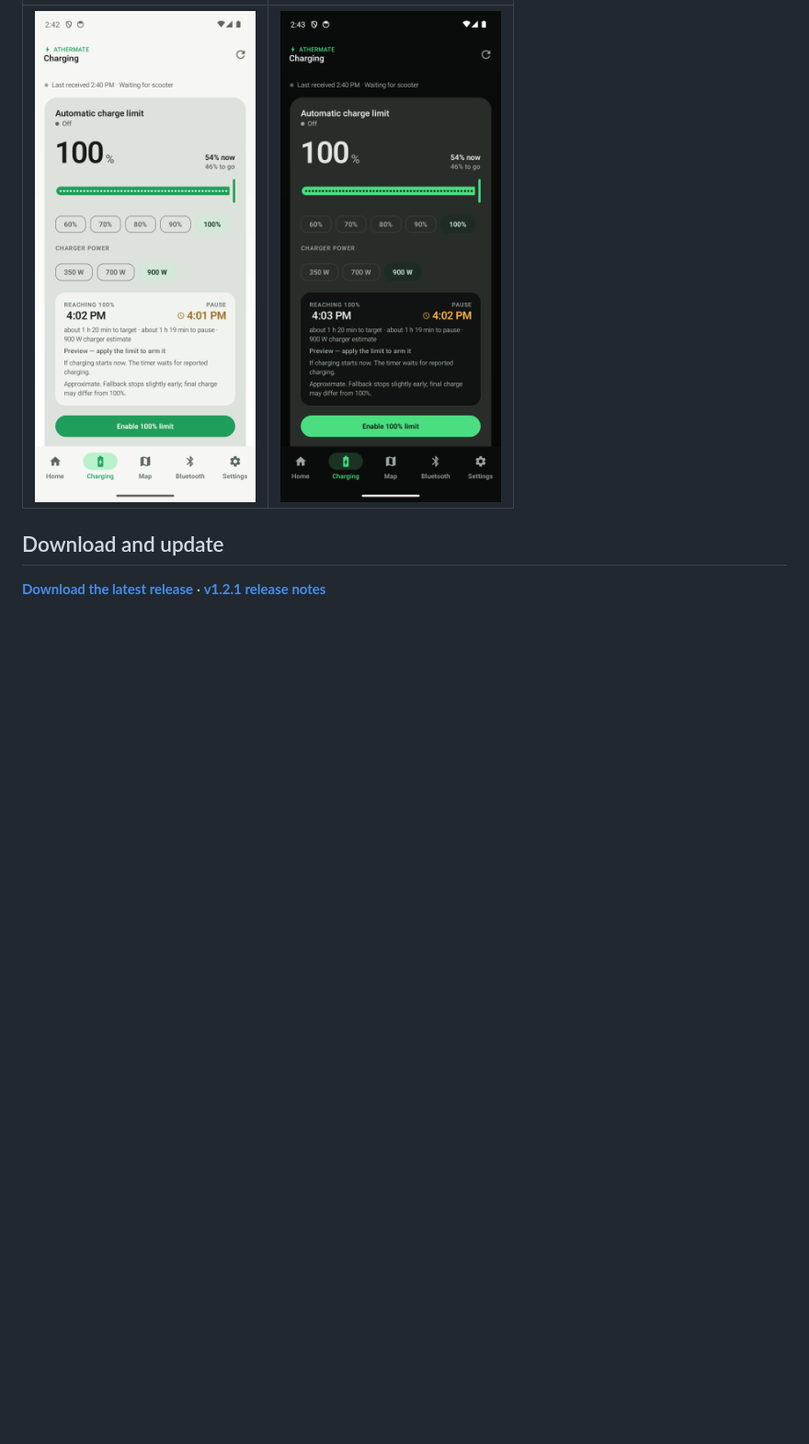
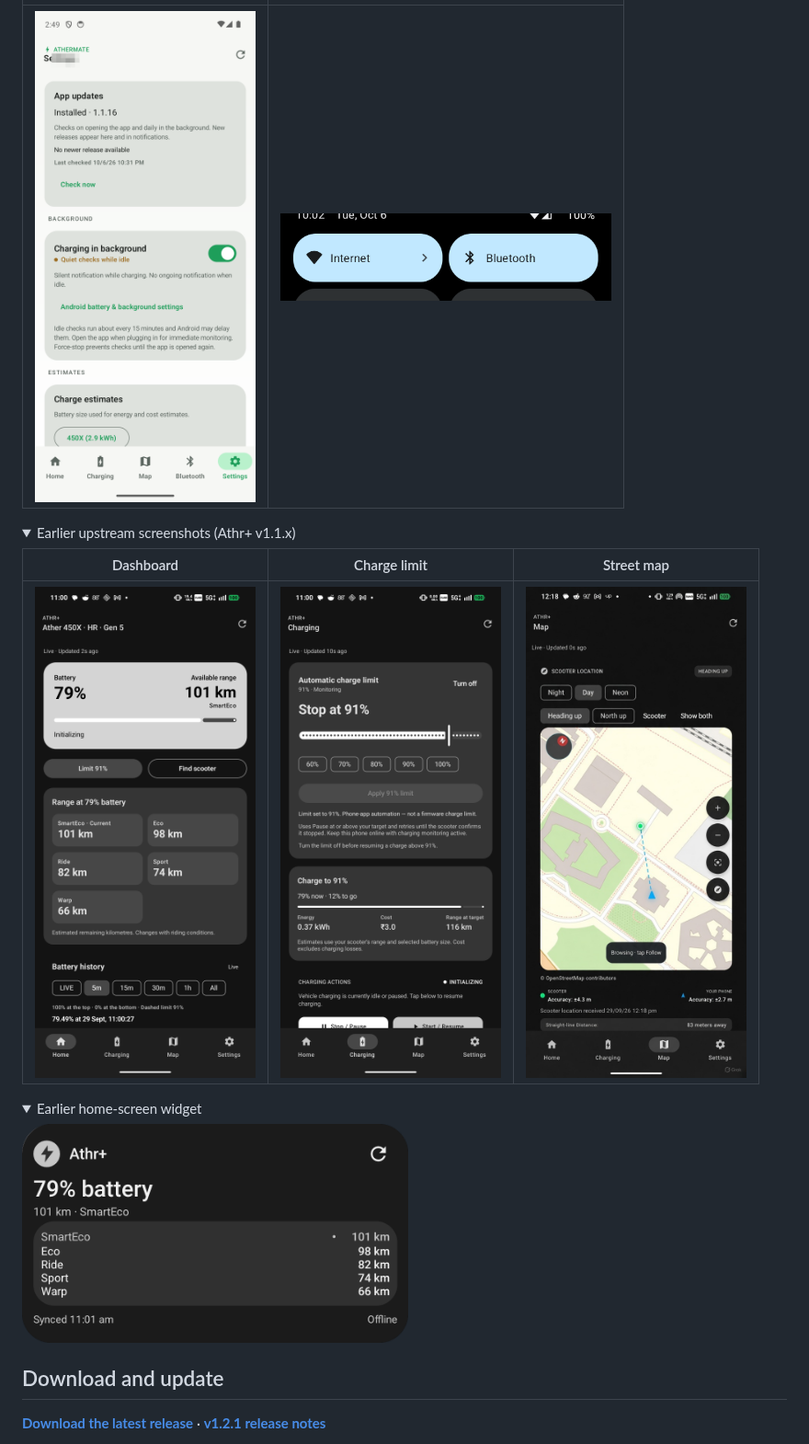
Before and after one commit to PaswanRaunak/athermate, a Markdown page: README.md, the part around one of its changes. Shown at 92% size. Rendered like a GitHub page; pictures changed too: docs/assets/fork/notification_charging.png (added), docs/assets/fork/settings_light.png (added); folded sections open; blank space fills up the shorter version.

```diff
--- a/README.md
+++ b/README.md
@@ -24,5 +33,18 @@ AtherMate continues where Athr+ left off, on top of the original v1.1.16:
 | :---: | :---: |
-| <img src="docs/assets/fork/charging_light.png" width="240" alt="AtherMate charging tab, light theme" /> | <img src="docs/assets/fork/charging_dark.png" width="240" alt="AtherMate charging tab, dark theme" /> |
+| <img src="docs/assets/fork/settings_light.png" width="240" alt="Settings with profile, name pixelated" /> | <img src="docs/assets/fork/notification_charging.png" width="360" alt="Charging progress notification" /> |
+
+<details>
+<summary>Earlier upstream screenshots (Athr+ v1.1.x)</summary>
+
+| Dashboard | Charge limit | Street map |
+| :---: | :---: | :---: |
+| <img src="docs/assets/screenshot_dashboard.png" width="240" alt="Earlier dashboard" /> | <img src="docs/assets/screenshot_charging.png" width="240" alt="Earlier charge limiter" /> | <img src="docs/assets/screenshot_map.jpg" width="240" alt="Street map" /> |
+
+<details>
+<summary>Earlier home-screen widget</summary>
+<img src="docs/assets/screenshot_widget.png" width="420" alt="Earlier home-screen widget" />
+</details>
+</details>
 
 ## Download and update
 
```
Also changed, not shown: other parts of README.md (+10 -14 lines), docs/assets/fork/charger_connected.png (added), docs/assets/fork/dashboard_dark.png (added), docs/assets/fork/dashboard_light.png (added), docs/assets/fork/qr_scanner.png (added).
